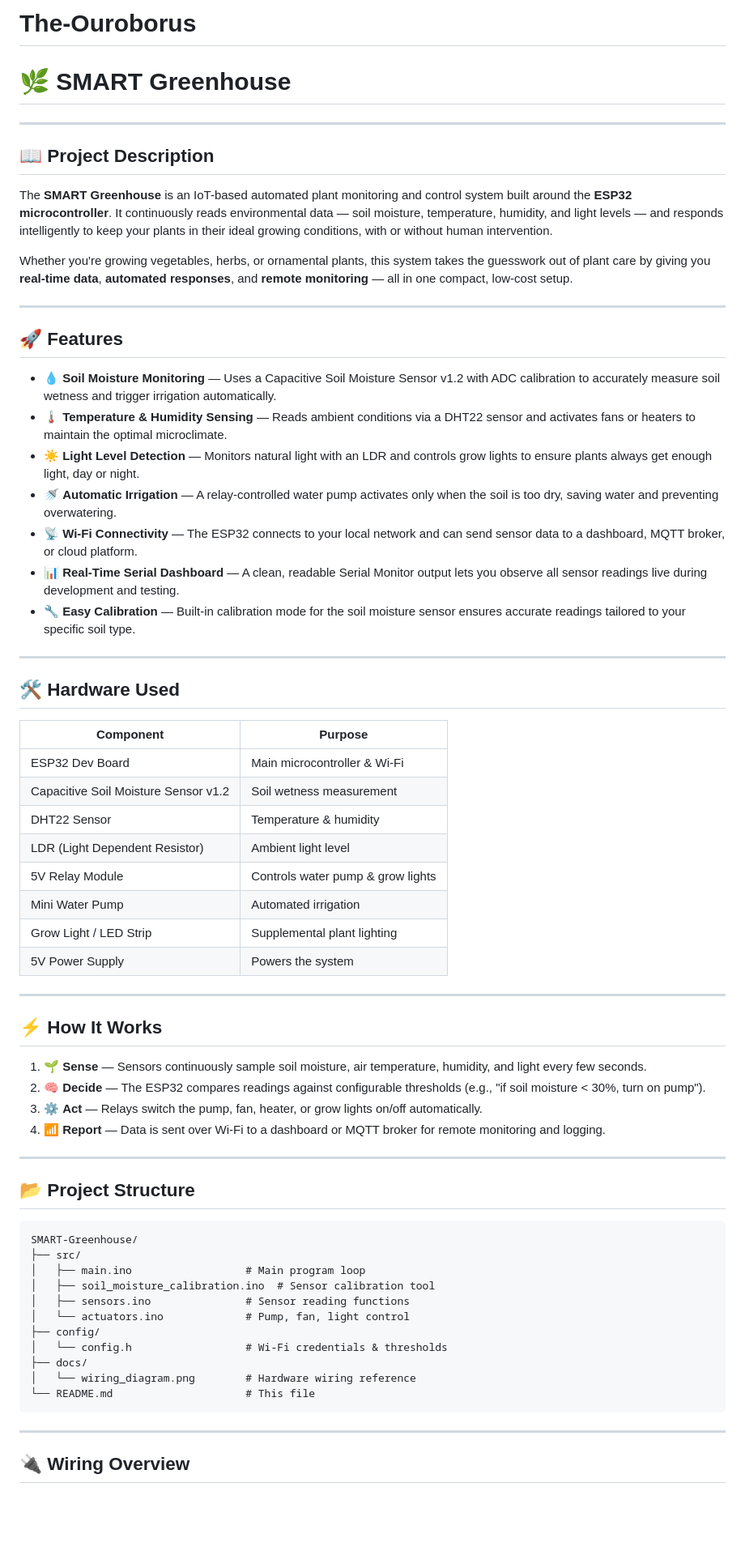
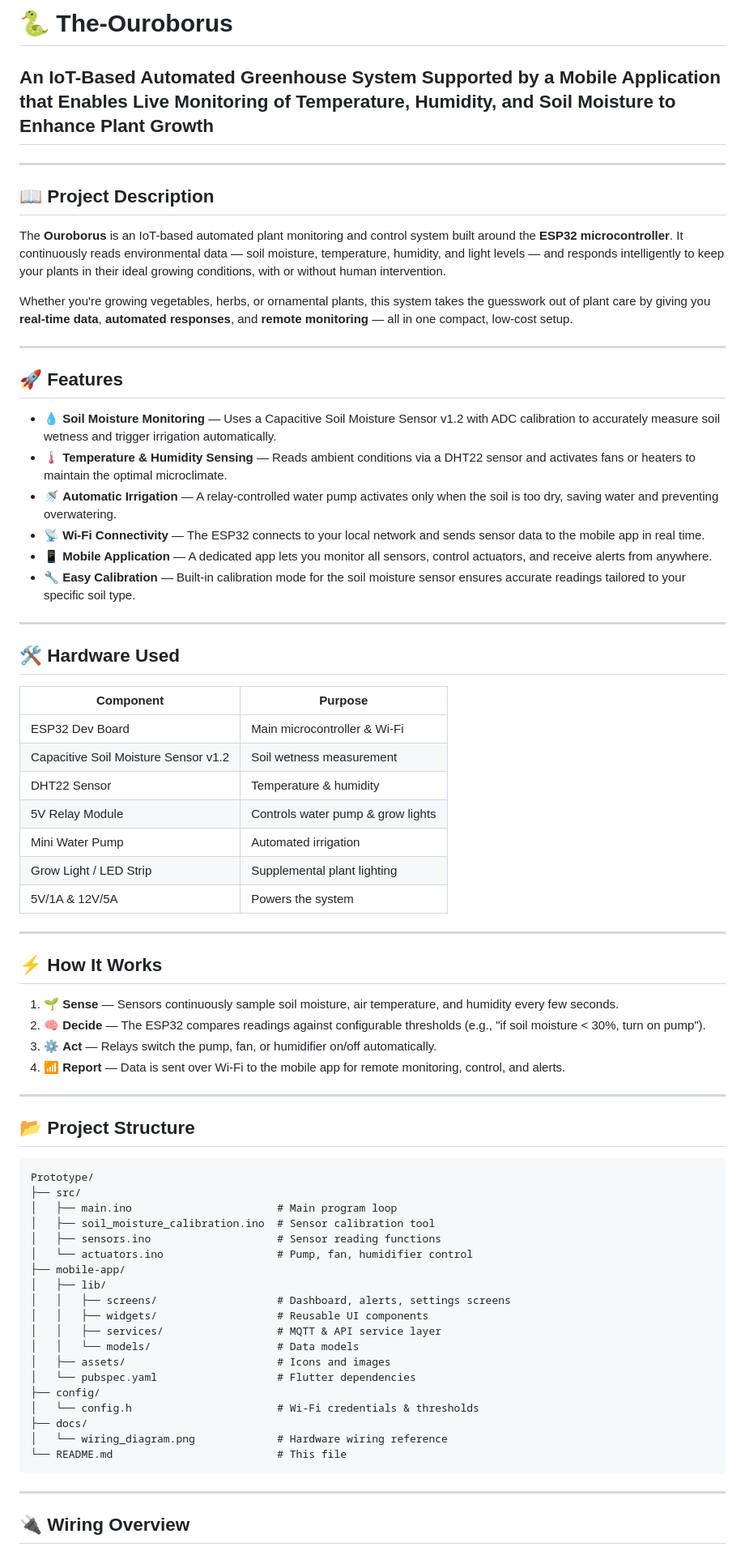
Before and after one commit to sohibebehairy-dot/The-Ouroborus, a Markdown page: README.md, the part around one of its changes. Shown at 81% size. Drawn GitHub-style; blank space fills up the shorter version.

````diff
--- a/README.md
+++ b/README.md
@@ -1,11 +1,11 @@
-# The-Ouroborus
-# 🌿 SMART Greenhouse
+# 🐍 The-Ouroborus
+## An IoT-Based Automated Greenhouse System Supported by a Mobile Application that Enables Live Monitoring of Temperature, Humidity, and Soil Moisture to Enhance Plant Growth
 
 ---
 
 ## 📖 Project Description
 
-The **SMART Greenhouse** is an IoT-based automated plant monitoring and control system built around the **ESP32 microcontroller**. It continuously reads environmental data — soil moisture, temperature, humidity, and light levels — and responds intelligently to keep your plants in their ideal growing conditions, with or without human intervention.
+The **Ouroborus** is an IoT-based automated plant monitoring and control system built around the **ESP32 microcontroller**. It continuously reads environmental data — soil moisture, temperature, humidity, and light levels — and responds intelligently to keep your plants in their ideal growing conditions, with or without human intervention.
 
 Whether you're growing vegetables, herbs, or ornamental plants, this system takes the guesswork out of plant care by giving you **real-time data**, **automated responses**, and **remote monitoring** — all in one compact, low-cost setup.
 
@@ -15,10 +15,9 @@ Whether you're growing vegetables, herbs, or ornamental plants, this system take
 
 - 💧 **Soil Moisture Monitoring** — Uses a Capacitive Soil Moisture Sensor v1.2 with ADC calibration to accurately measure soil wetness and trigger irrigation automatically.
 - 🌡️ **Temperature & Humidity Sensing** — Reads ambient conditions via a DHT22 sensor and activates fans or heaters to maintain the optimal microclimate.
-- ☀️ **Light Level Detection** — Monitors natural light with an LDR and controls grow lights to ensure plants always get enough light, day or night.
 - 🚿 **Automatic Irrigation** — A relay-controlled water pump activates only when the soil is too dry, saving water and preventing overwatering.
-- 📡 **Wi-Fi Connectivity** — The ESP32 connects to your local network and can send sensor data to a dashboard, MQTT broker, or cloud platform.
-- 📊 **Real-Time Serial Dashboard** — A clean, readable Serial Monitor output lets you observe all sensor readings live during development and testing.
+- 📡 **Wi-Fi Connectivity** — The ESP32 connects to your local network and sends sensor data to the mobile app in real time.
+- 📱 **Mobile Application** — A dedicated app lets you monitor all sensors, control actuators, and receive alerts from anywhere.
 - 🔧 **Easy Calibration** — Built-in calibration mode for the soil moisture sensor ensures accurate readings tailored to your specific soil type.
 
 ---
@@ -30,37 +29,44 @@ Whether you're growing vegetables, herbs, or ornamental plants, this system take
 | ESP32 Dev Board | Main microcontroller & Wi-Fi |
 | Capacitive Soil Moisture Sensor v1.2 | Soil wetness measurement |
 | DHT22 Sensor | Temperature & humidity |
-| LDR (Light Dependent Resistor) | Ambient light level |
 | 5V Relay Module | Controls water pump & grow lights |
 | Mini Water Pump | Automated irrigation |
 | Grow Light / LED Strip | Supplemental plant lighting |
-| 5V Power Supply | Powers the system |
+| 5V/1A & 12V/5A | Powers the system |
 
 ---
 
 ## ⚡ How It Works
 
-1. 🌱 **Sense** — Sensors continuously sample soil moisture, air temperature, humidity, and light every few seconds.
+1. 🌱 **Sense** — Sensors continuously sample soil moisture, air temperature, and humidity every few seconds.
 2. 🧠 **Decide** — The ESP32 compares readings against configurable thresholds (e.g., "if soil moisture < 30%, turn on pump").
-3. ⚙️ **Act** — Relays switch the pump, fan, heater, or grow lights on/off automatically.
-4. 📶 **Report** — Data is sent over Wi-Fi to a dashboard or MQTT broker for remote monitoring and logging.
+3. ⚙️ **Act** — Relays switch the pump, fan, or humidifier on/off automatically.
+4. 📶 **Report** — Data is sent over Wi-Fi to the mobile app for remote monitoring, control, and alerts.
 
 ---
 
 ## 📂 Project Structure
 
 ```
-SMART-Greenhouse/
+Prototype/
 ├── src/
-│   ├── main.ino                  # Main program loop
+│   ├── main.ino                       # Main program loop
 │   ├── soil_moisture_calibration.ino  # Sensor calibration tool
-│   ├── sensors.ino               # Sensor reading functions
-│   └── actuators.ino             # Pump, fan, light control
+│   ├── sensors.ino                    # Sensor reading functions
+│   └── actuators.ino                  # Pump, fan, humidifier control
+├── mobile-app/
+│   ├── lib/
+│   │   ├── screens/                   # Dashboard, alerts, settings screens
+│   │   ├── widgets/                   # Reusable UI components
+│   │   ├── services/                  # MQTT & API service layer
+│   │   └── models/                    # Data models
+│   ├── assets/                        # Icons and images
+│   └── pubspec.yaml                   # Flutter dependencies
 ├── config/
-│   └── config.h                  # Wi-Fi credentials & thresholds
+│   └── config.h                       # Wi-Fi credentials & thresholds
 ├── docs/
-│   └── wiring_diagram.png        # Hardware wiring reference
-└── README.md                     # This file
+│   └── wiring_diagram.png             # Hardware wiring reference
+└── README.md                          # This file
 ```
 
 ---
````
Also changed, not shown: other parts of README.md (+33 -35 lines).
